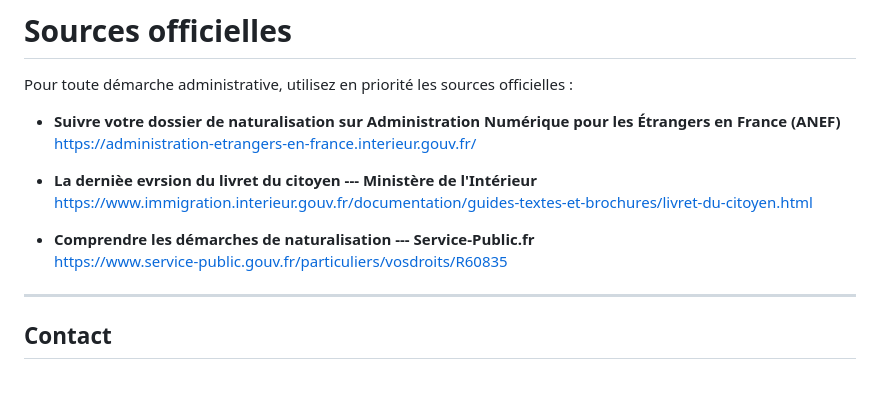
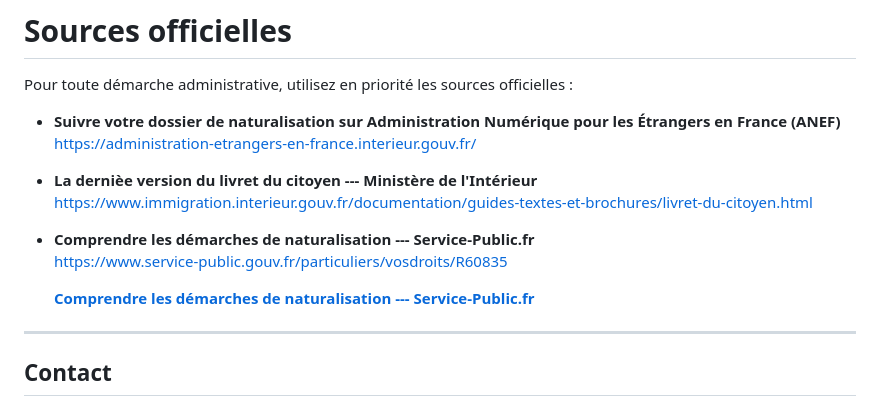
Before and after one commit to hasaki-studio/site-nat-civ, a Markdown page: content/conseils-de-revision.md, the part around the change. Rendered like a GitHub page; blank space fills up the shorter version.

Commit message:
lien
Corrected a typo in the link to the citizen's booklet and updated the formatting for the naturalization process link.

```diff
--- a/content/conseils-de-revision.md
+++ b/content/conseils-de-revision.md
@@ -528,12 +528,15 @@ officielles :
 -   **Suivre votre dossier de naturalisation sur Administration Numérique pour les Étrangers en France (ANEF)**\
     <https://administration-etrangers-en-france.interieur.gouv.fr/>
 
--   **La dernièe evrsion du livret du citoyen --- Ministère de l'Intérieur**\
+-   **La dernièe version du livret du citoyen --- Ministère de l'Intérieur**\
     <https://www.immigration.interieur.gouv.fr/documentation/guides-textes-et-brochures/livret-du-citoyen.html>
 
 -   **Comprendre les démarches de naturalisation ---
     Service-Public.fr**\
     <https://www.service-public.gouv.fr/particuliers/vosdroits/R60835>
+
+    **[Comprendre les démarches de naturalisation ---
+    Service-Public.fr]([VOTRE_LIEN_GOOGLE_PLAY_UTM](https://www.service-public.gouv.fr/particuliers/vosdroits/R60835))**
 
 ------------------------------------------------------------------------
 
```
